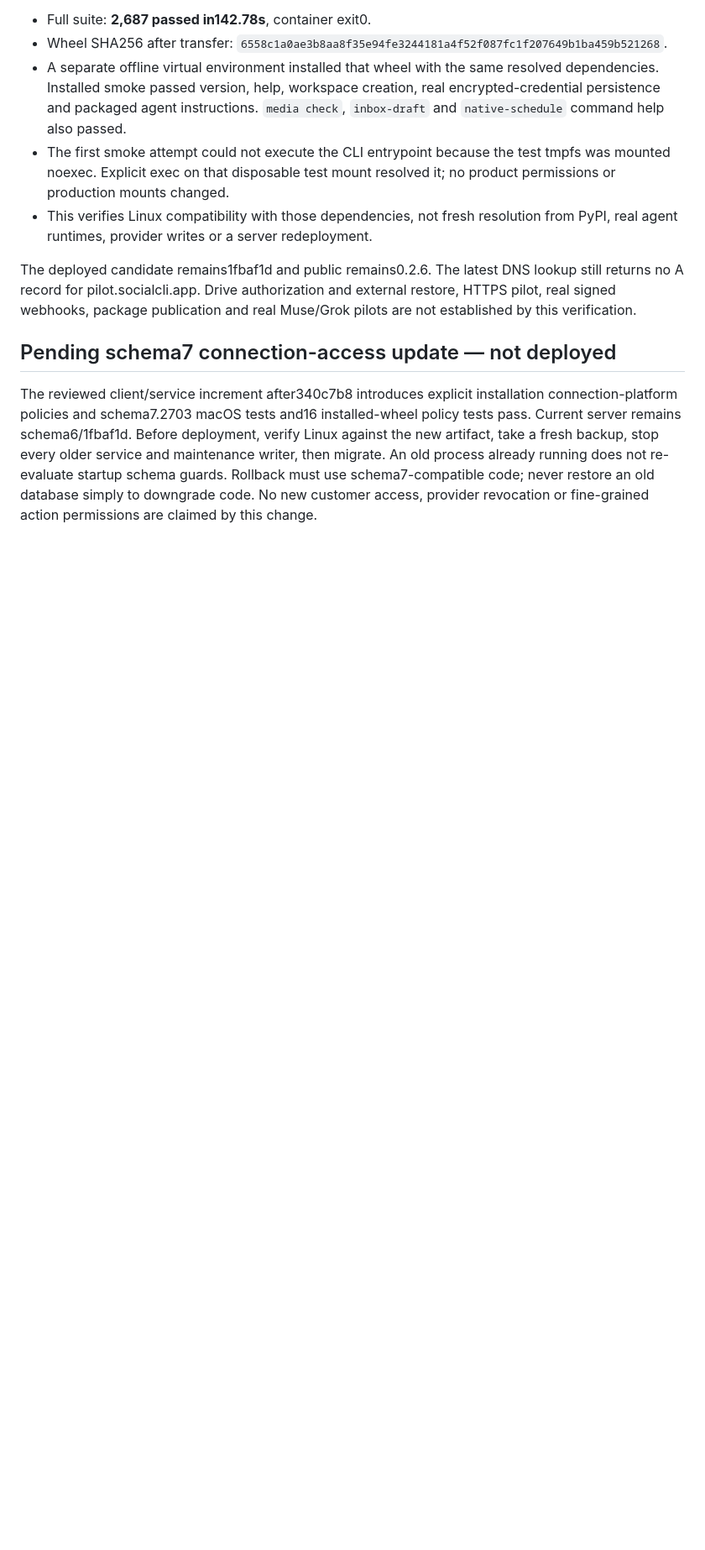
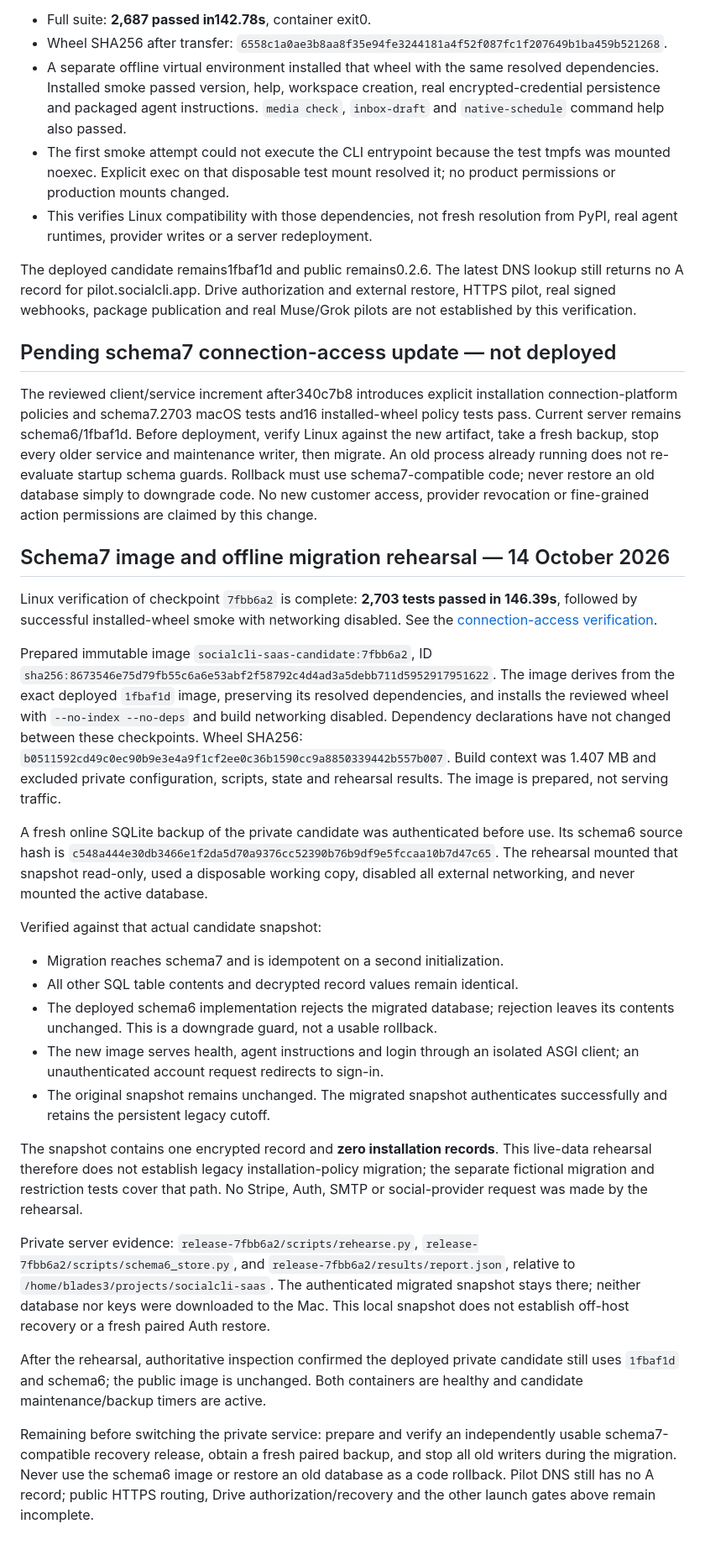
Before and after one commit to engels-florentino/SocialCli, a Markdown page: deploy/saas/candidate-status.md, the part around the change. Shown at 84% size. Rendered like a GitHub page; blank space fills up the shorter version.

Commit message:
Prepare schema7 image and verify isolated migration of candidate snapshot

```diff
--- a/deploy/saas/candidate-status.md
+++ b/deploy/saas/candidate-status.md
@@ -140,3 +140,58 @@ and maintenance writer, then migrate. An old process already running does not
 re-evaluate startup schema guards. Rollback must use schema7-compatible code;
 never restore an old database simply to downgrade code. No new customer access,
 provider revocation or fine-grained action permissions are claimed by this change.
+
+## Schema7 image and offline migration rehearsal — 14 October 2026
+
+Linux verification of checkpoint `7fbb6a2` is complete: **2,703 tests passed in
+146.39s**, followed by successful installed-wheel smoke with networking disabled.
+See the [connection-access verification](../../docs/superpowers/plans/2026-10-14-installation-platform-access.md).
+
+Prepared immutable image `socialcli-saas-candidate:7fbb6a2`, ID
+`sha256:8673546e75d79fb55c6a6e53abf2f58792c4d4ad3a5debb711d5952917951622`.
+The image derives from the exact deployed `1fbaf1d` image, preserving its resolved
+dependencies, and installs the reviewed wheel with `--no-index --no-deps` and build
+networking disabled. Dependency declarations have not changed between these
+checkpoints. Wheel SHA256:
+`b0511592cd49c0ec90b9e3e4a9f1cf2ee0c36b1590cc9a8850339442b557b007`.
+Build context was 1.407 MB and excluded private configuration, scripts, state and
+rehearsal results. The image is prepared, not serving traffic.
+
+A fresh online SQLite backup of the private candidate was authenticated before
+use. Its schema6 source hash is
+`c548a444e30db3466e1f2da5d70a9376cc52390b76b9df9e5fccaa10b7d47c65`.
+The rehearsal mounted that snapshot read-only, used a disposable working copy,
+disabled all external networking, and never mounted the active database.
+
+Verified against that actual candidate snapshot:
+
+- Migration reaches schema7 and is idempotent on a second initialization.
+- All other SQL table contents and decrypted record values remain identical.
+- The deployed schema6 implementation rejects the migrated database; rejection
+  leaves its contents unchanged. This is a downgrade guard, not a usable rollback.
+- The new image serves health, agent instructions and login through an isolated
+  ASGI client; an unauthenticated account request redirects to sign-in.
+- The original snapshot remains unchanged. The migrated snapshot authenticates
+  successfully and retains the persistent legacy cutoff.
+
+The snapshot contains one encrypted record and **zero installation records**.
+This live-data rehearsal therefore does not establish legacy installation-policy
+migration; the separate fictional migration and restriction tests cover that path.
+No Stripe, Auth, SMTP or social-provider request was made by the rehearsal.
+
+Private server evidence: `release-7fbb6a2/scripts/rehearse.py`,
+`release-7fbb6a2/scripts/schema6_store.py`, and
+`release-7fbb6a2/results/report.json`, relative to
+`/home/blades3/projects/socialcli-saas`. The authenticated migrated snapshot stays
+there; neither database nor keys were downloaded to the Mac. This local snapshot
+does not establish off-host recovery or a fresh paired Auth restore.
+
+After the rehearsal, authoritative inspection confirmed the deployed private
+candidate still uses `1fbaf1d` and schema6; the public image is unchanged. Both
+containers are healthy and candidate maintenance/backup timers are active.
+
+Remaining before switching the private service: prepare and verify an independently
+usable schema7-compatible recovery release, obtain a fresh paired backup, and stop
+all old writers during the migration. Never use the schema6 image or restore an old
+database as a code rollback. Pilot DNS still has no A record; public HTTPS routing,
+Drive authorization/recovery and the other launch gates above remain incomplete.
```
